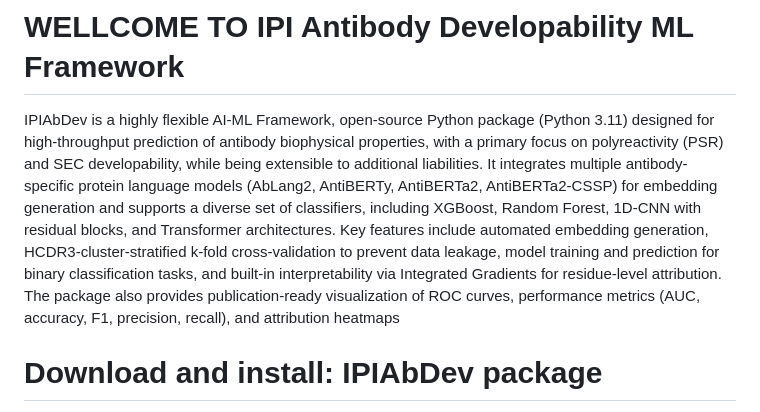
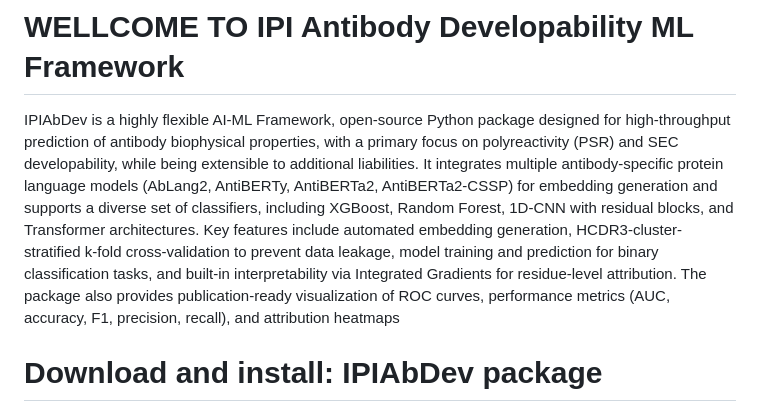
Before and after one commit to proteininnovation/IPIAbdev, a Markdown page: README.md, the part around the change. Rendered like a GitHub page.

```diff
--- a/README.md
+++ b/README.md
@@ -1,5 +1,5 @@
 # WELLCOME TO IPI Antibody Developability ML Framework
-IPIAbDev is a highly flexible AI-ML Framework, open-source Python package (Python 3.11) designed for high-throughput prediction of antibody biophysical properties, with a primary focus on polyreactivity (PSR) and SEC developability, while being extensible to additional liabilities. It integrates multiple antibody-specific protein language models (AbLang2, AntiBERTy, AntiBERTa2, AntiBERTa2-CSSP) for embedding generation and supports a diverse set of classifiers, including XGBoost, Random Forest, 1D-CNN with residual blocks, and Transformer architectures. Key features include automated embedding generation, HCDR3-cluster-stratified k-fold cross-validation to prevent data leakage, model training and prediction for binary classification tasks, and built-in interpretability via Integrated Gradients for residue-level attribution. The package also provides publication-ready visualization of ROC curves, performance metrics (AUC, accuracy, F1, precision, recall), and attribution heatmaps
+IPIAbDev is a highly flexible AI-ML Framework, open-source Python package designed for high-throughput prediction of antibody biophysical properties, with a primary focus on polyreactivity (PSR) and SEC developability, while being extensible to additional liabilities. It integrates multiple antibody-specific protein language models (AbLang2, AntiBERTy, AntiBERTa2, AntiBERTa2-CSSP) for embedding generation and supports a diverse set of classifiers, including XGBoost, Random Forest, 1D-CNN with residual blocks, and Transformer architectures. Key features include automated embedding generation, HCDR3-cluster-stratified k-fold cross-validation to prevent data leakage, model training and prediction for binary classification tasks, and built-in interpretability via Integrated Gradients for residue-level attribution. The package also provides publication-ready visualization of ROC curves, performance metrics (AUC, accuracy, F1, precision, recall), and attribution heatmaps
 
 # Download and install: IPIAbDev package
 
```
